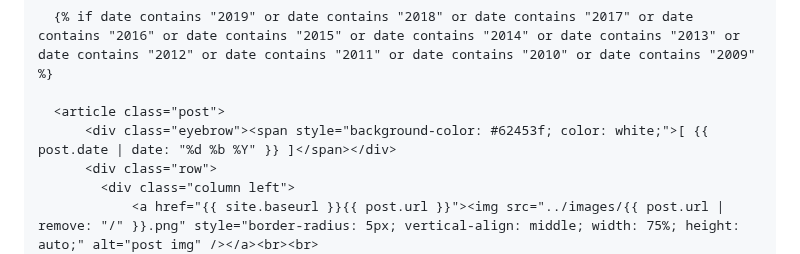
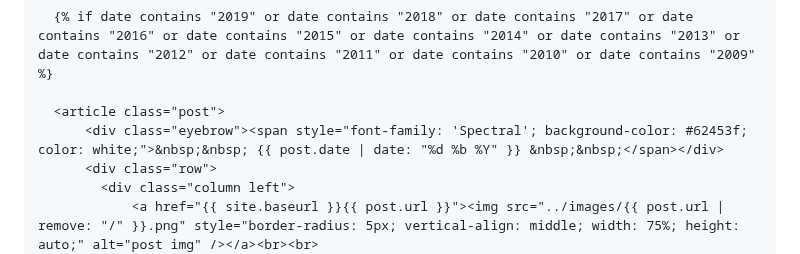
Before and after one commit to maluta/maluta.github.com, a Markdown page: oldblog.md, the part around the change. Drawn GitHub-style.

Commit message:
small fix on date layout

```diff
--- a/oldblog.md
+++ b/oldblog.md
@@ -51,7 +51,7 @@ permalink: /blog/
       {% if date contains "2019" or date contains "2018" or date contains "2017" or date contains "2016" or date contains "2015" or date contains "2014" or date contains "2013" or date contains "2012" or date contains "2011" or date contains "2010" or date contains "2009" %}
 
       <article class="post">
-          <div class="eyebrow"><span style="background-color: #62453f; color: white;">[ {{ post.date | date: "%d %b %Y" }} ]</span></div>
+          <div class="eyebrow"><span style="font-family: 'Spectral'; background-color: #62453f; color: white;">&nbsp;&nbsp; {{ post.date | date: "%d %b %Y" }} &nbsp;&nbsp;</span></div>
           <div class="row">
             <div class="column left">
                 <a href="{{ site.baseurl }}{{ post.url }}"><img src="../images/{{ post.url | remove: "/" }}.png" style="border-radius: 5px; vertical-align: middle; width: 75%; height: auto;" alt="post img" /></a><br><br>
```
